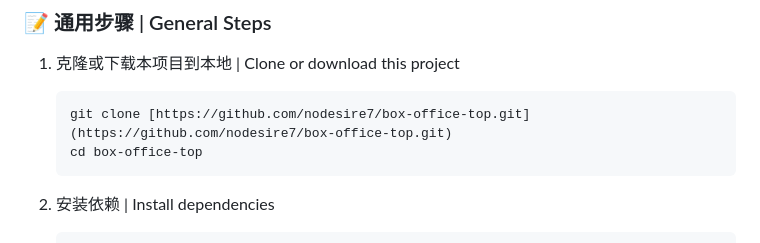
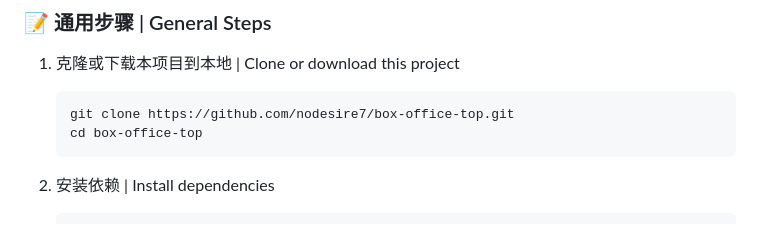
Before and after one commit to nodesire7/box-office-top, a Markdown page: README.md, the part around the change. Drawn GitHub-style.

````diff
--- a/README.md
+++ b/README.md
@@ -30,7 +30,7 @@ This is a web application that displays global movie box office rankings, utiliz
 
 1. 克隆或下载本项目到本地 | Clone or download this project
    ```bash
-   git clone [https://github.com/nodesire7/box-office-top.git](https://github.com/nodesire7/box-office-top.git)
+   git clone https://github.com/nodesire7/box-office-top.git
    cd box-office-top
    ```
 
````
